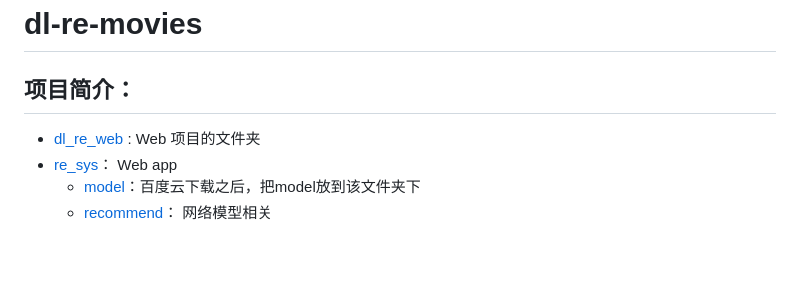
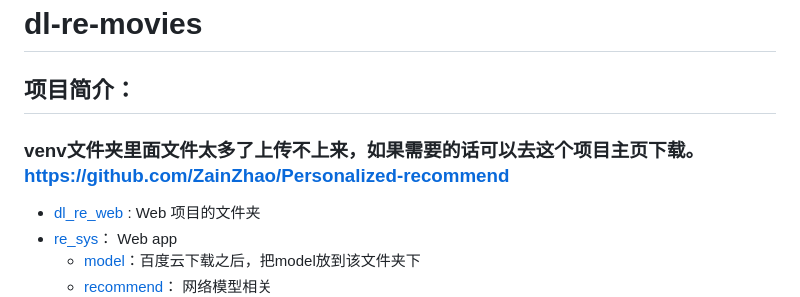
Before and after one commit to MRSunWX/IntelligentFilmRecommendationSystem, a Markdown page: README.md, the part around the change. GitHub-like rendering; blank space fills up the shorter version.

```diff
--- a/README.md
+++ b/README.md
@@ -1,6 +1,8 @@
 # dl-re-movies
 
 ## 项目简介：
+
+### venv文件夹里面文件太多了上传不上来，如果需要的话可以去这个项目主页下载。https://github.com/ZainZhao/Personalized-recommend
 
 - [dl_re_web](https://github.com/ZainZhao/Personalized-recommend/tree/master/dl_re_web) :   Web 项目的文件夹
 - [re_sys](https://github.com/ZainZhao/Personalized-recommend/tree/master/re_sys)： Web app
```
